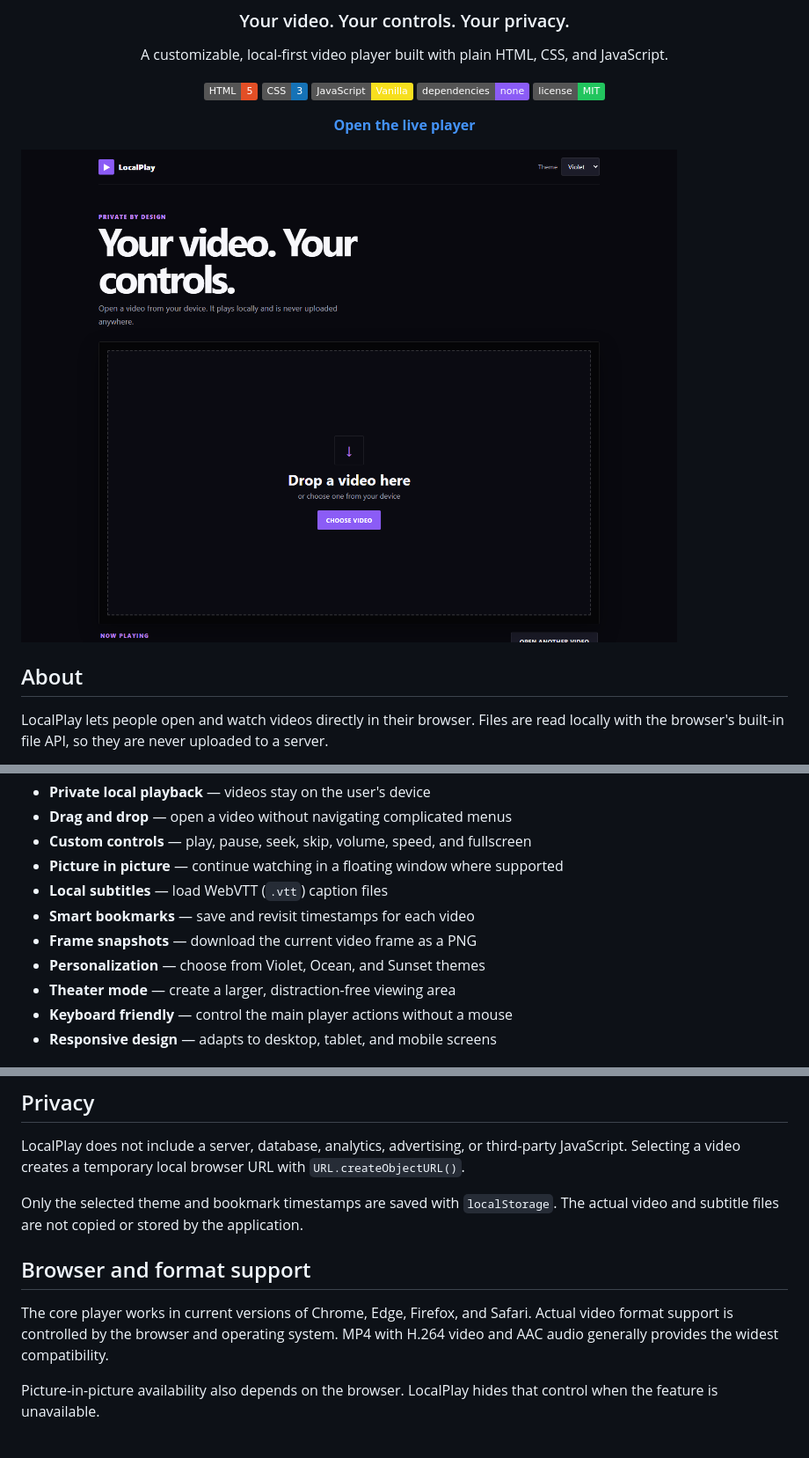
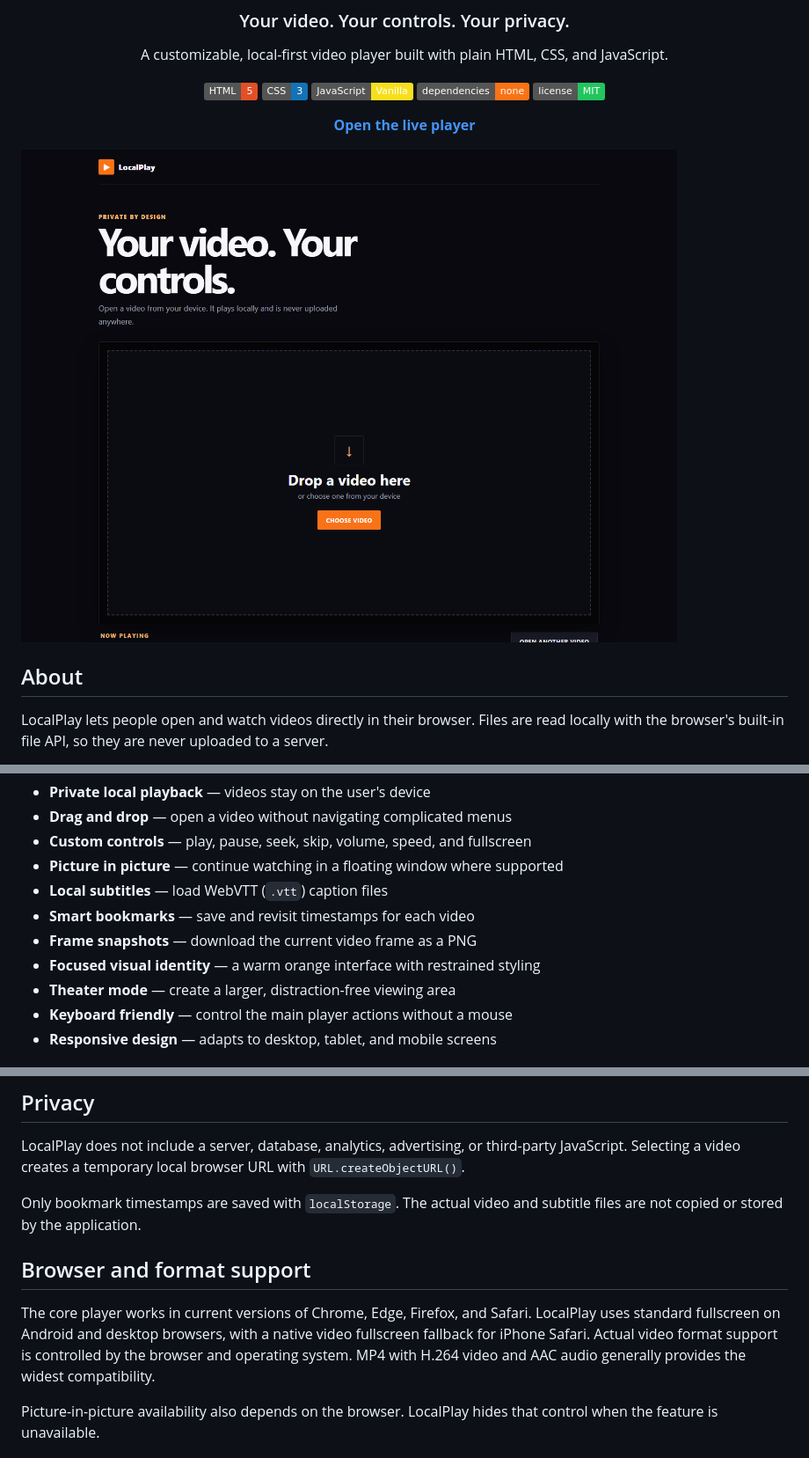
Before and after one commit to syedmugheessali/localplay, a Markdown page: README.md, 3 parts joined by grey strips. Shown at 88% size. Rendered like a GitHub page; pictures changed too: assets/localplay-preview.png; badges without logos.

Commit message:
orange theme

```diff
--- a/README.md
+++ b/README.md
@@ -9,7 +9,7 @@ A customizable, local-first video player built with plain HTML, CSS, and JavaScr
 ![HTML](https://img.shields.io/badge/HTML-5-E34F26?logo=html5&logoColor=white)
 ![CSS](https://img.shields.io/badge/CSS-3-1572B6?logo=css3&logoColor=white)
 ![JavaScript](https://img.shields.io/badge/JavaScript-Vanilla-F7DF1E?logo=javascript&logoColor=111)
-![Dependencies](https://img.shields.io/badge/dependencies-none-8b5cf6)
+![Dependencies](https://img.shields.io/badge/dependencies-none-f97316)
 ![License](https://img.shields.io/badge/license-MIT-22c55e)
 
 [**Open the live player**](https://syedmugheessali.github.io/localplay/)
@@ -17,9 +17,7 @@ A customizable, local-first video player built with plain HTML, CSS, and JavaScr
 </div>
 
 ![LocalPlay interface](assets/localplay-preview.png)
-
 ## About
-
 LocalPlay lets people open and watch videos directly in their browser. Files are read locally with the browser's built-in file API, so they are never uploaded to a server.
 
 The project is intentionally written without frameworks, packages, or a build system. It is suitable for beginners who want to explore custom media controls and for anyone who wants a simple private player.
@@ -37,7 +35,7 @@ Use LocalPlay directly at **[syedmugheessali.github.io/localplay](https://syedmu
 - **Local subtitles** — load WebVTT (`.vtt`) caption files
 - **Smart bookmarks** — save and revisit timestamps for each video
 - **Frame snapshots** — download the current video frame as a PNG
-- **Personalization** — choose from Violet, Ocean, and Sunset themes
+- **Focused visual identity** — a warm orange interface with restrained styling
 - **Theater mode** — create a larger, distraction-free viewing area
 - **Keyboard friendly** — control the main player actions without a mouse
 - **Responsive design** — adapts to desktop, tablet, and mobile screens
@@ -82,11 +80,11 @@ Your video stays on your device.
 
 LocalPlay does not include a server, database, analytics, advertising, or third-party JavaScript. Selecting a video creates a temporary local browser URL with `URL.createObjectURL()`.
 
-Only the selected theme and bookmark timestamps are saved with `localStorage`. The actual video and subtitle files are not copied or stored by the application.
+Only bookmark timestamps are saved with `localStorage`. The actual video and subtitle files are not copied or stored by the application.
 
 ## Browser and format support
 
-The core player works in current versions of Chrome, Edge, Firefox, and Safari. Actual video format support is controlled by the browser and operating system. MP4 with H.264 video and AAC audio generally provides the widest compatibility.
+The core player works in current versions of Chrome, Edge, Firefox, and Safari. LocalPlay uses standard fullscreen on Android and desktop browsers, with a native video fullscreen fallback for iPhone Safari. Actual video format support is controlled by the browser and operating system. MP4 with H.264 video and AAC audio generally provides the widest compatibility.
 
 Picture-in-picture availability also depends on the browser. LocalPlay hides that control when the feature is unavailable.
 
```
Also changed, not shown: other parts of README.md (+1 -2 lines), CHANGELOG.md (+15 -0 lines), 4 other files.
